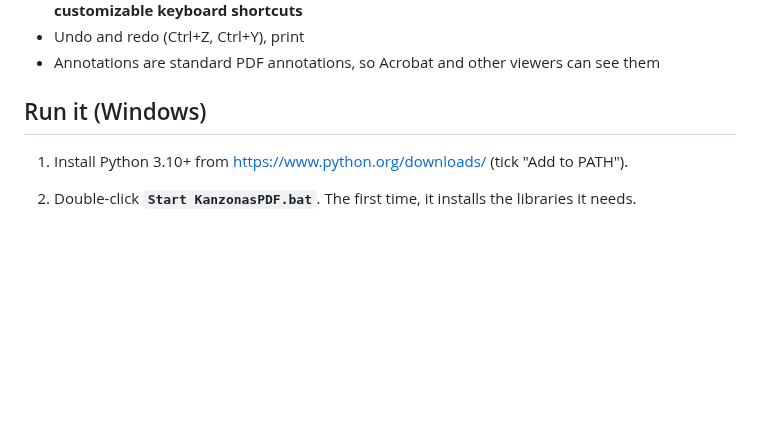
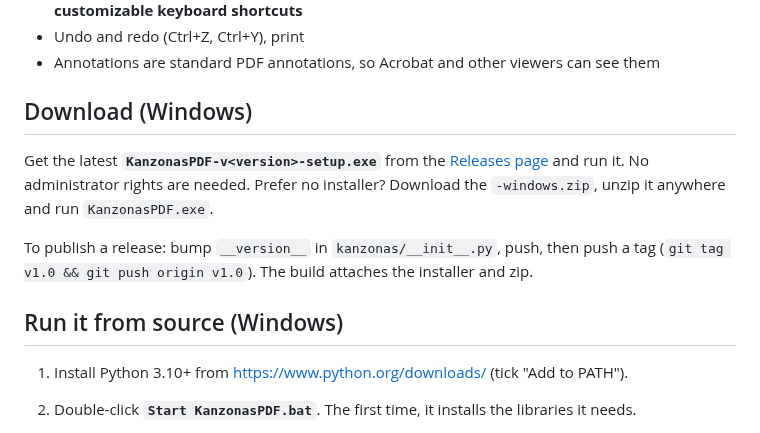
Before and after one commit to keithlyding/KanzonasPDF, a Markdown page: README.md, the part around the change. Drawn GitHub-style; blank space fills up the shorter version.

```diff
--- a/README.md
+++ b/README.md
@@ -64,7 +64,17 @@ A free, fast PDF reader and editor for Windows, built on [PyMuPDF](https://pymup
 - Undo and redo (Ctrl+Z, Ctrl+Y), print
 - Annotations are standard PDF annotations, so Acrobat and other viewers can see them
 
-## Run it (Windows)
+## Download (Windows)
+
+Get the latest **`KanzonasPDF-v<version>-setup.exe`** from the
+[Releases page](https://github.com/keithlyding/KanzonasPDF/releases) and run it. No
+administrator rights are needed. Prefer no installer? Download the `-windows.zip`, unzip it
+anywhere and run `KanzonasPDF.exe`.
+
+To publish a release: bump `__version__` in `kanzonas/__init__.py`, push, then push a tag
+(`git tag v1.0 && git push origin v1.0`). The build attaches the installer and zip.
+
+## Run it from source (Windows)
 
 1. Install Python 3.10+ from https://www.python.org/downloads/ (tick "Add to PATH").
 2. Double-click **`Start KanzonasPDF.bat`**. The first time, it installs the libraries it needs.
```
Also changed, not shown: CHANGELOG.md (+2 -1 lines), assets/kanzonas.png (added), 9 other files.
